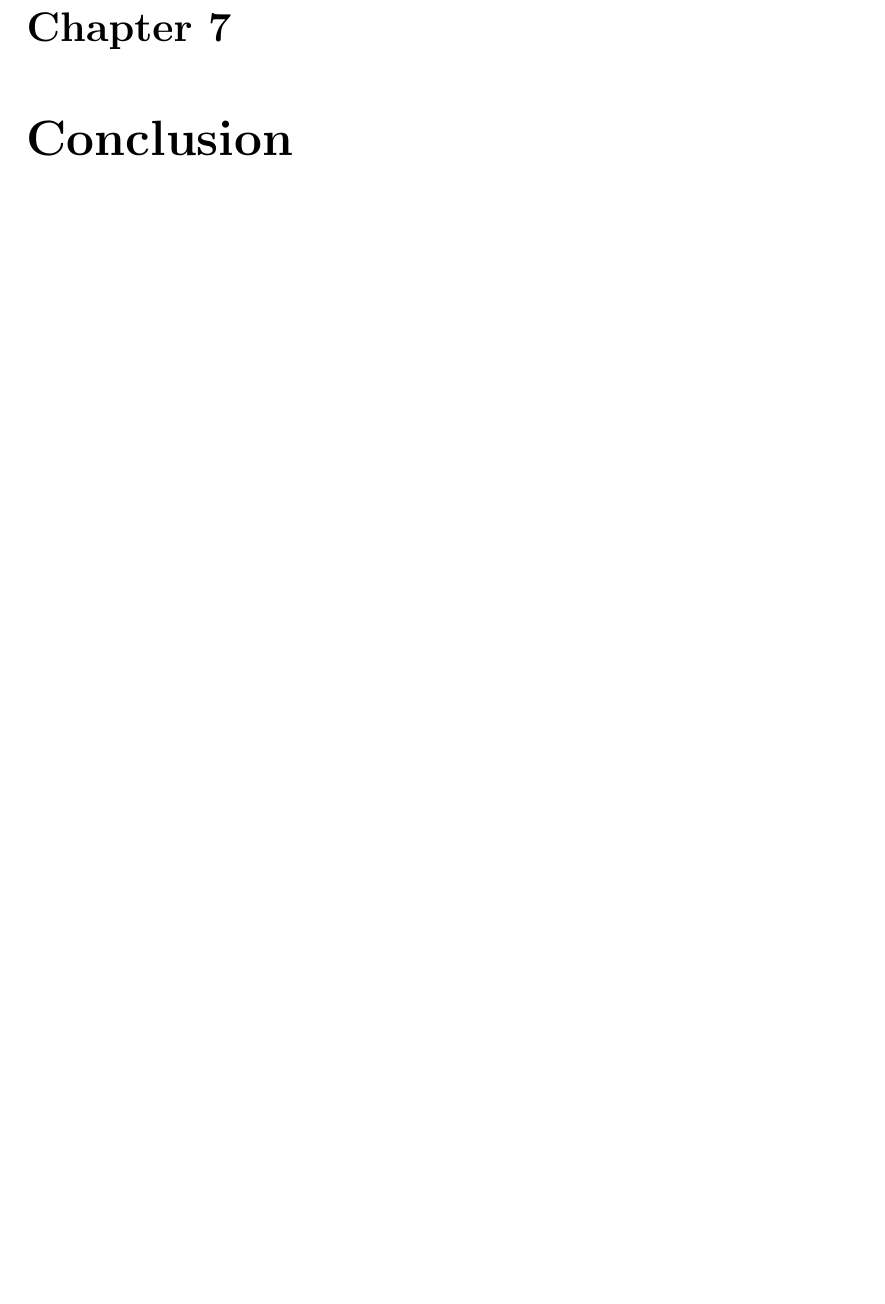
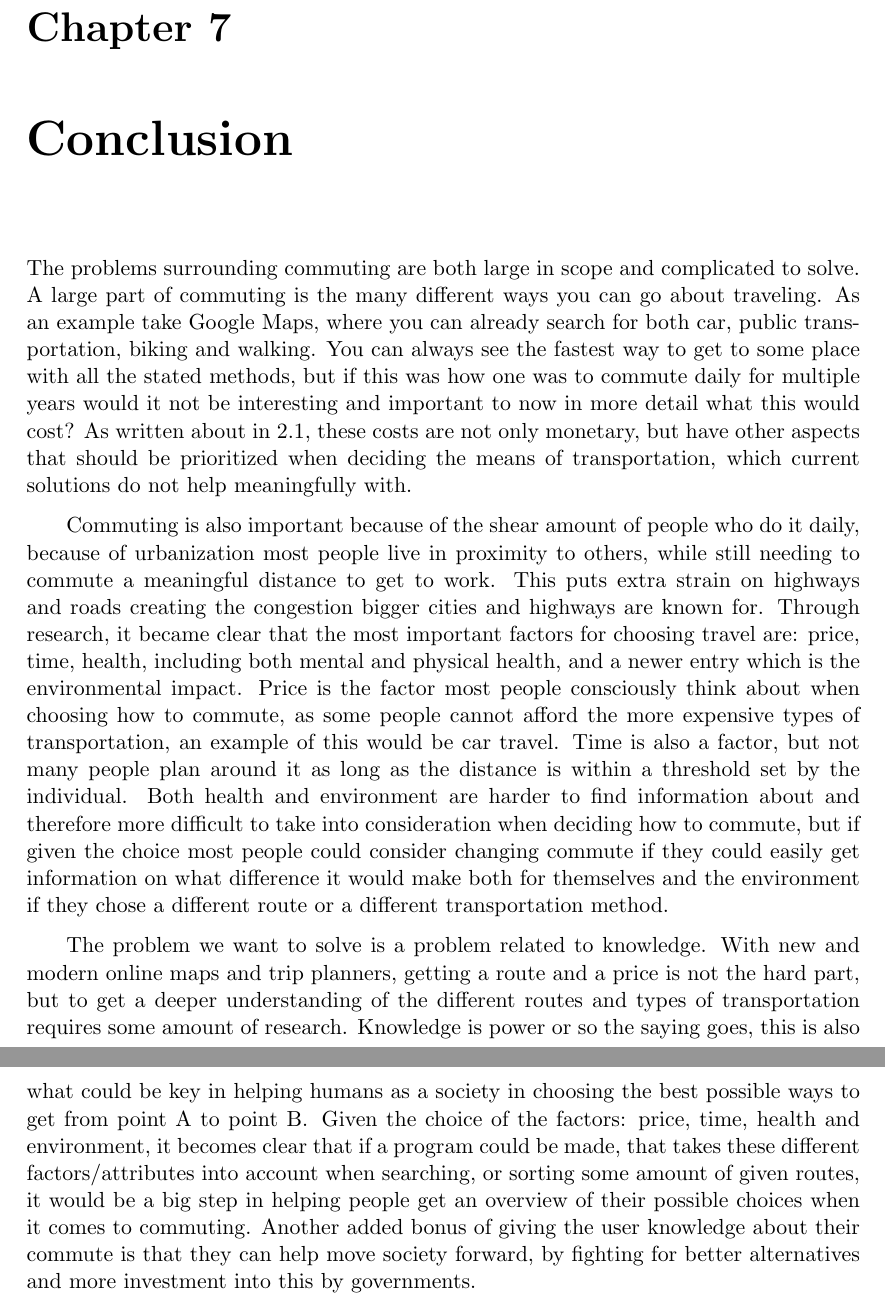
Before and after one commit to audio-engineer/aau-p1-article, a LaTeX document (src/main.tex, which reads src/conclusion/conclusion.tex): part of page 58 of 62 before the commit and two parts of pages 58 and 59 of 63 after it, the two joined at a grey line, cut so that both start at the same text, the shorter picture padded with empty space. Compiled offline with pdfLaTeX.

Commit message:
adds 1. draft of the conclusion

```diff
--- a/src/conclusion/conclusion.tex
+++ b/src/conclusion/conclusion.tex
@@ -1,3 +1,36 @@
 % textidote: ignore begin
 \chapter{Conclusion}\label{ch:conclusion}
 % textidote: ignore end
+The problems surrounding commuting are both large in scope and complicated to solve.
+A large part of commuting is the many different ways you can go about traveling.
+As an example take Google Maps, where you can already search for both car, public transportation, biking and walking.
+You can always see the fastest way to get to some place with all the stated methods, but if this was how one was to
+commute daily for multiple years would it not be interesting and important to now in more detail what this would cost?
+As written about in~\ref{sec:shortcomings-of-commuting}, these costs are not only monetary, but have other
+aspects that should be prioritized when deciding the means of transportation, which current solutions do not help
+meaningfully with.
+
+Commuting is also important because of the shear amount of people who do it daily, because of urbanization most people
+live in proximity to others, while still needing to commute a meaningful distance to get to work.
+This puts extra strain on highways and roads creating the congestion bigger cities and highways are known for.
+Through research, it became clear that the most important factors for choosing travel are: price, time, health,
+including both mental and physical health, and a newer entry which is the environmental impact.
+Price is the factor most people consciously think about when choosing how to commute, as some people cannot afford the
+more expensive types of transportation, an example of this would be car travel.
+Time is also a factor, but not many people plan around it as long as the distance is within a threshold set by the
+individual.
+Both health and environment are harder to find information about and therefore more difficult to take into consideration
+when deciding how to commute, but if given the choice most people could consider changing commute if they could easily
+get information on what difference it would make both for themselves and the environment if they chose a different route
+or a different transportation method.
+
+The problem we want to solve is a problem related to knowledge.
+With new and modern online maps and trip planners, getting a route and a price is not the hard part, but to get a deeper
+understanding of the different routes and types of transportation requires some amount of research.
+Knowledge is power or so the saying goes, this is also what could be key in helping humans as a society in choosing
+the best possible ways to get from point A to point B\@.
+Given the choice of the factors: price, time, health and environment, it becomes clear that if a program could be made,
+that takes these different factors/attributes into account when searching, or sorting some amount of given routes, it
+would be a big step in helping people get an overview of their possible choices when it comes to commuting.
+Another added bonus of giving the user knowledge about their commute is that they can help move society forward, by
+fighting for better alternatives and more investment into this by governments.
```
